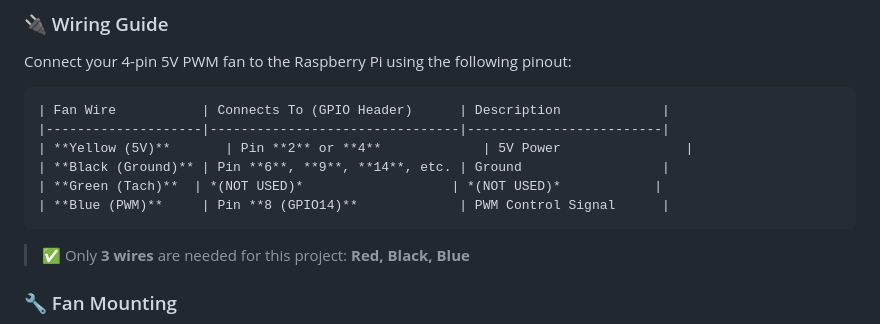
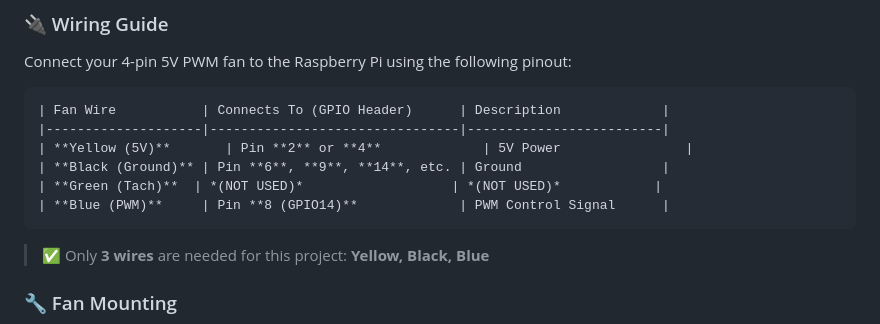
Before and after one commit to JustASquirrelinAround/pifandashboard, a Markdown page: docs/README.md, the part around the change. Rendered like a GitHub page.

````diff
--- a/docs/README.md
+++ b/docs/README.md
@@ -46,7 +46,7 @@ Connect your 4-pin 5V PWM fan to the Raspberry Pi using the following pinout:
 | **Blue (PWM)**     | Pin **8 (GPIO14)**             | PWM Control Signal      |
 ```
 
-> ✅ Only **3 wires** are needed for this project: **Red, Black, Blue**
+> ✅ Only **3 wires** are needed for this project: **Yellow, Black, Blue**
 
 ### 🔧 Fan Mounting
 
````
